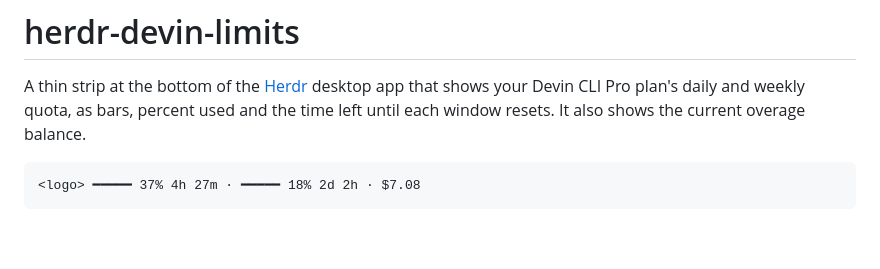
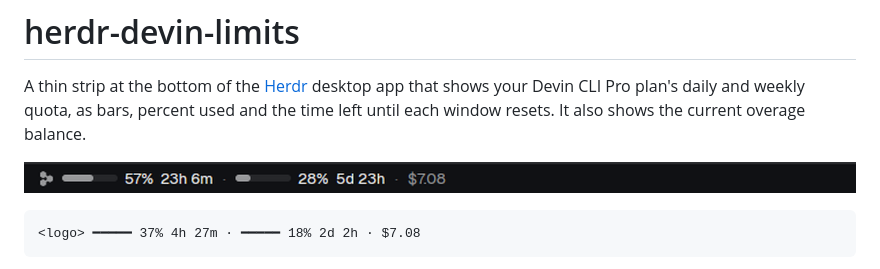
Before and after one commit to vampik33/herdr-devin-limits, a Markdown page: README.md, the part around the change. Drawn GitHub-style; pictures changed too: preview.png (added); blank space fills up the shorter version.

Commit message:
Add a preview of the strip to the README

````diff
--- a/README.md
+++ b/README.md
@@ -3,6 +3,8 @@
 A thin strip at the bottom of the [Herdr](https://herdr.dev) desktop app that shows
 your Devin CLI Pro plan's daily and weekly quota, as bars, percent used and the time
 left until each window resets. It also shows the current overage balance.
+
+![devin-limits](preview.png)
 
 ```
 <logo> ━━━━━ 37% 4h 27m · ━━━━━ 18% 2d 2h · $7.08
````
